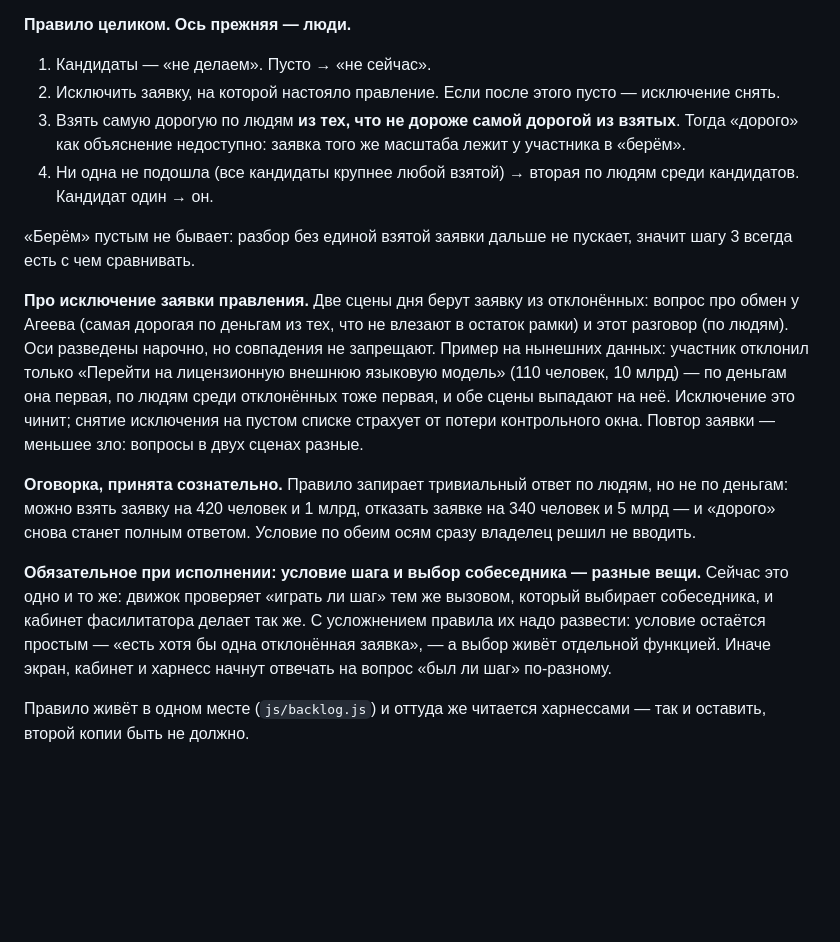
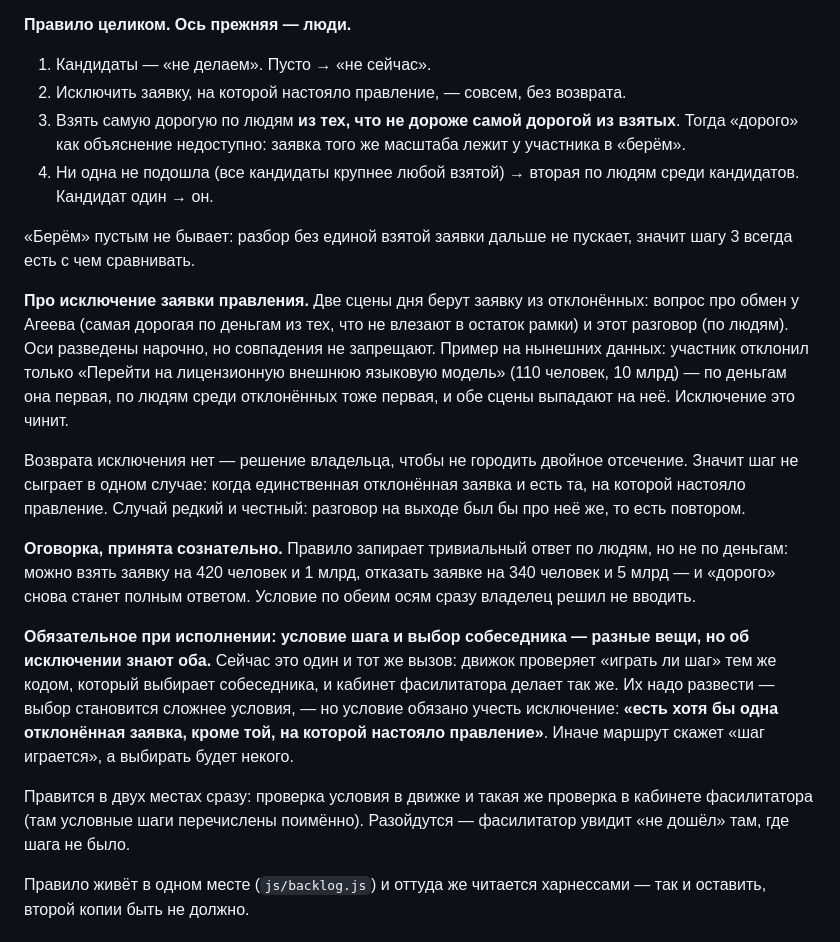
Before and after one commit to sedovnn/imperfect-iskra-platform, a Markdown page: ПРАВКИ-ПО-ОКНАМ.md, the part around the change. GitHub-like rendering; blank space fills up the shorter version.

Commit message:
Разговор на выходе: заявка правления исключается совсем, без возврата
Двойного отсечения не будет — решение владельца. Следствие: шаг не
сыграет, когда единственная отклонённая заявка и есть та, на которой
настояло правление; случай редкий и честный, разговор был бы повтором.

Условие шага обязано учесть исключение — «есть хотя бы одна отклонённая
заявка, кроме заявки правления», — иначе маршрут скажет «шаг играется»,
а выбирать будет некого. Правится и в движке, и в кабинете.

Co-Authored-By: Claude Opus 5 <noreply@anthropic.com>
Claude-Session: https://claude.ai/code/session_013z1DtS9MKV4mn3CNhCxoin

```diff
--- a/ПРАВКИ-ПО-ОКНАМ.md
+++ b/ПРАВКИ-ПО-ОКНАМ.md
@@ -1773,8 +1773,7 @@ mk2_multiplicity_ui». То есть человек за экраном чита
 **Правило целиком. Ось прежняя — люди.**
 
 1. Кандидаты — «не делаем». Пусто → «не сейчас».
-2. Исключить заявку, на которой настояло правление. Если после этого пусто — исключение
-   снять.
+2. Исключить заявку, на которой настояло правление, — совсем, без возврата.
 3. Взять самую дорогую по людям **из тех, что не дороже самой дорогой из взятых**. Тогда
    «дорого» как объяснение недоступно: заявка того же масштаба лежит у участника в «берём».
 4. Ни одна не подошла (все кандидаты крупнее любой взятой) → вторая по людям среди
@@ -1788,20 +1787,28 @@ mk2_multiplicity_ui». То есть человек за экраном чита
 разговор (по людям). Оси разведены нарочно, но совпадения не запрещают. Пример на нынешних
 данных: участник отклонил только «Перейти на лицензионную внешнюю языковую модель»
 (110 человек, 10 млрд) — по деньгам она первая, по людям среди отклонённых тоже первая, и
-обе сцены выпадают на неё. Исключение это чинит; снятие исключения на пустом списке
-страхует от потери контрольного окна. Повтор заявки — меньшее зло: вопросы в двух сценах
-разные.
+обе сцены выпадают на неё. Исключение это чинит.
+
+Возврата исключения нет — решение владельца, чтобы не городить двойное отсечение. Значит
+шаг не сыграет в одном случае: когда единственная отклонённая заявка и есть та, на которой
+настояло правление. Случай редкий и честный: разговор на выходе был бы про неё же, то есть
+повтором.
 
 **Оговорка, принята сознательно.** Правило запирает тривиальный ответ по людям, но не по
 деньгам: можно взять заявку на 420 человек и 1 млрд, отказать заявке на 340 человек и
 5 млрд — и «дорого» снова станет полным ответом. Условие по обеим осям сразу владелец
 решил не вводить.
 
-**Обязательное при исполнении: условие шага и выбор собеседника — разные вещи.** Сейчас
-это одно и то же: движок проверяет «играть ли шаг» тем же вызовом, который выбирает
-собеседника, и кабинет фасилитатора делает так же. С усложнением правила их надо развести:
-условие остаётся простым — «есть хотя бы одна отклонённая заявка», — а выбор живёт отдельной
-функцией. Иначе экран, кабинет и харнесс начнут отвечать на вопрос «был ли шаг» по-разному.
+**Обязательное при исполнении: условие шага и выбор собеседника — разные вещи, но об
+исключении знают оба.** Сейчас это один и тот же вызов: движок проверяет «играть ли шаг»
+тем же кодом, который выбирает собеседника, и кабинет фасилитатора делает так же. Их надо
+развести — выбор становится сложнее условия, — но условие обязано учесть исключение:
+**«есть хотя бы одна отклонённая заявка, кроме той, на которой настояло правление»**. Иначе
+маршрут скажет «шаг играется», а выбирать будет некого.
+
+Правится в двух местах сразу: проверка условия в движке и такая же проверка в кабинете
+фасилитатора (там условные шаги перечислены поимённо). Разойдутся — фасилитатор увидит
+«не дошёл» там, где шага не было.
 
 Правило живёт в одном месте (`js/backlog.js`) и оттуда же читается харнессами — так и
 оставить, второй копии быть не должно.
```
